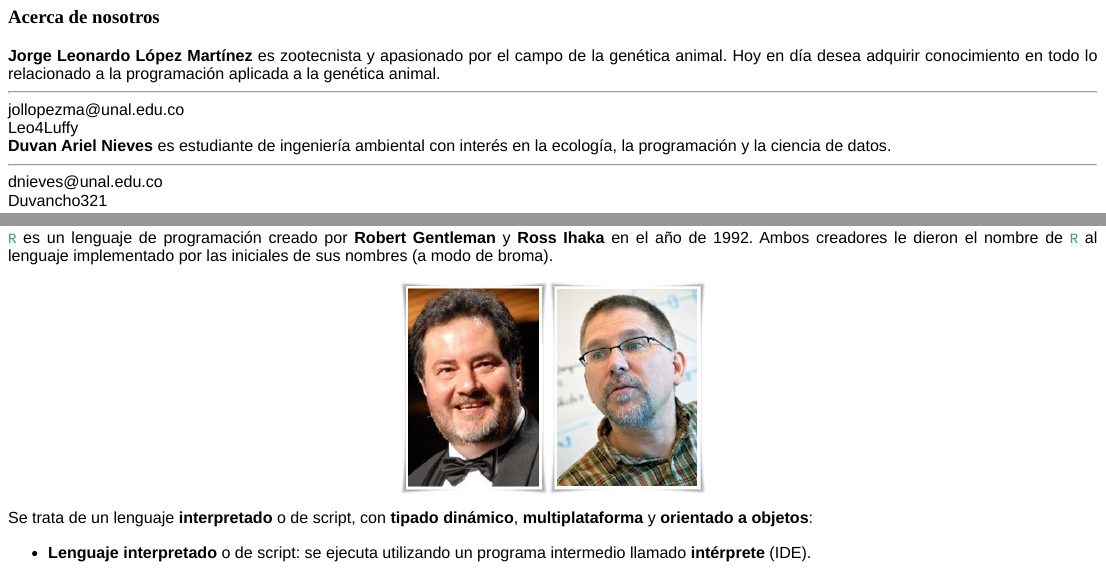
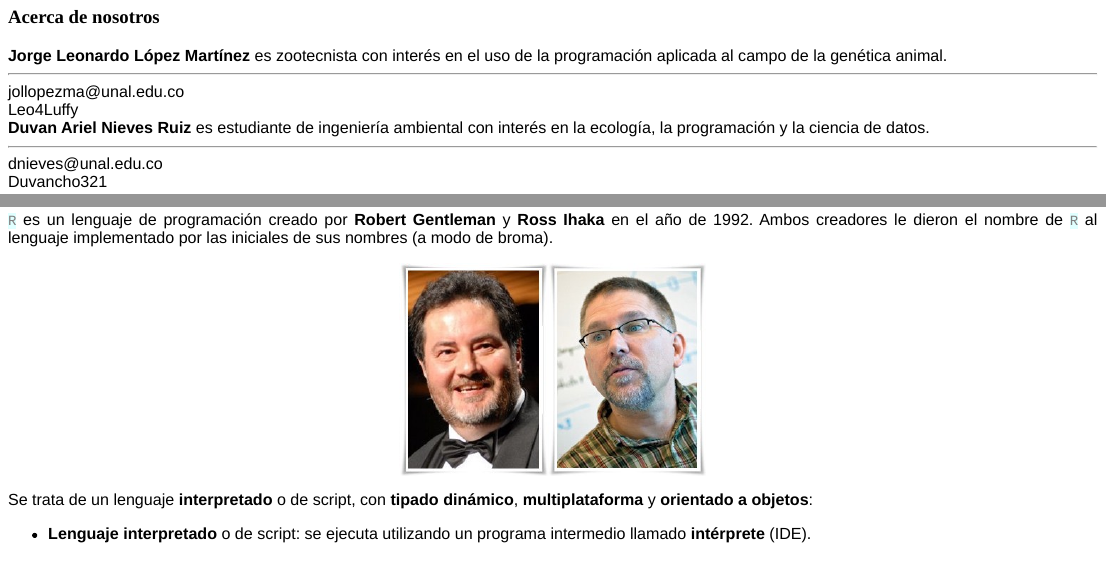
Before and after one commit to Leo4Luffy/Un_curso_amigable_sobre_R, an R Markdown document (Curso_R_amigable.Rmd): the page in a window 1100 px wide, from 1010 px down, and a second part further down, joined at a grey line. The pictures show the output file Curso_R_amigable.html that the author committed with the source, opened offline.

Commit message:
Se confirmo para hacer pull.

```diff
--- a/Curso_R_amigable.Rmd
+++ b/Curso_R_amigable.Rmd
@@ -89,13 +89,13 @@ data.frame(
 
 <div class="row">
   <div class="col-md-6" markdown="1">
-  __Jorge Leonardo López Martínez__ es zootecnista y apasionado por el campo de la genética animal. Hoy en día desea adquirir conocimiento en todo lo relacionado a la programación aplicada a la genética animal.
+  __Jorge Leonardo López Martínez__ es zootecnista con interés en el uso de la programación aplicada al campo de la genética animal.
   <HR>
   <i class="fas fa-envelope"></i> jollopezma@unal.edu.co<br>
   <i class="fa fa-github"></i> [Leo4Luffy](https://github.com/Leo4Luffy)
   </div>
   <div class="col-md-6" markdown="1">
-  __Duvan Ariel Nieves__ es estudiante de ingeniería ambiental con interés en la ecología, la programación y la ciencia de datos.
+  __Duvan Ariel Nieves Ruiz__ es estudiante de ingeniería ambiental con interés en la ecología, la programación y la ciencia de datos.
   <HR>
   <i class="fas fa-envelope"></i> dnieves@unal.edu.co<br>
   <i class="fa fa-github"></i> [Duvancho321](https://github.com/Duvancho321)
```
Also changed, not shown: Curso_R_amigable.html, Curso_R_amigable.Rmd (2 more changed lines), 2 other files.
